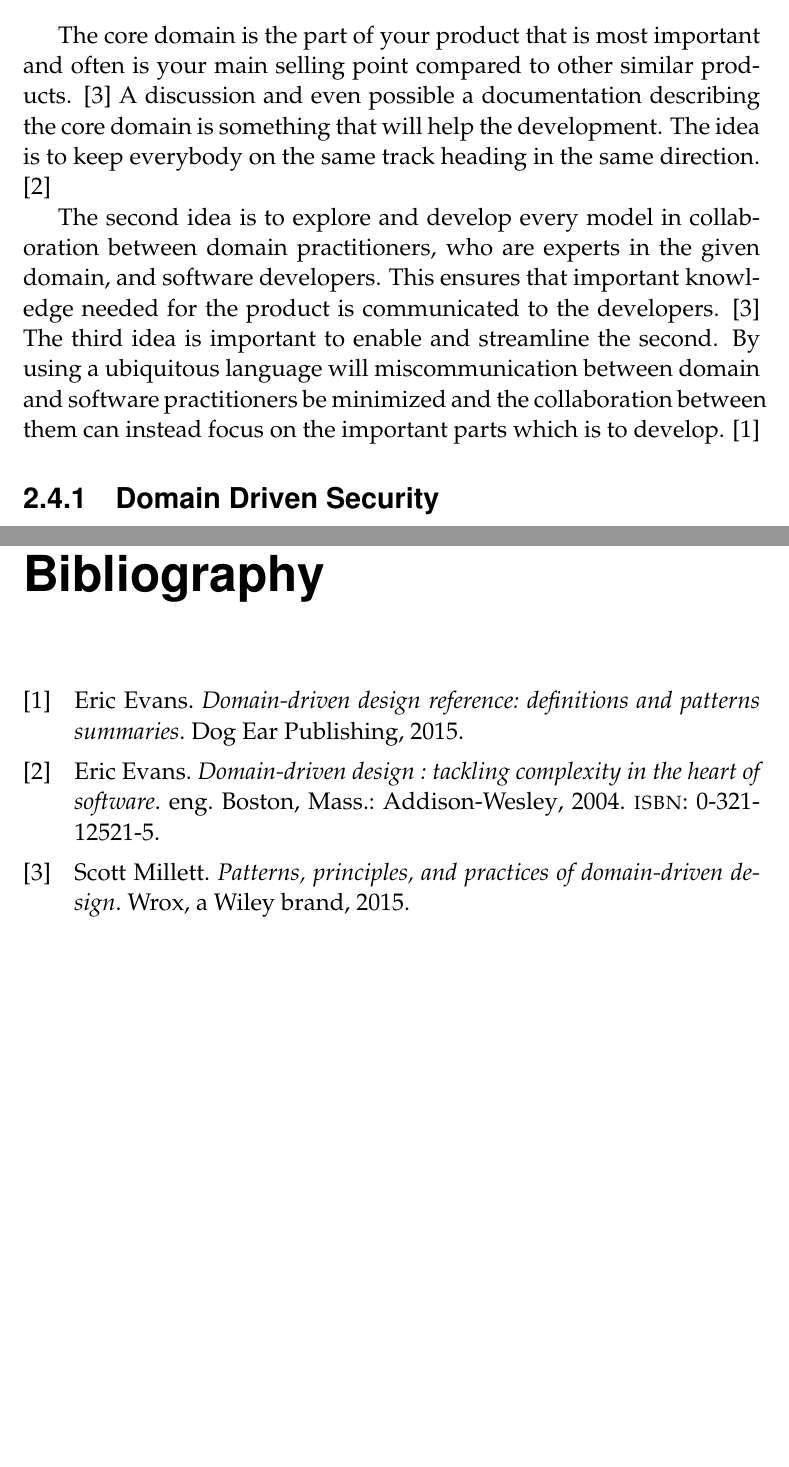
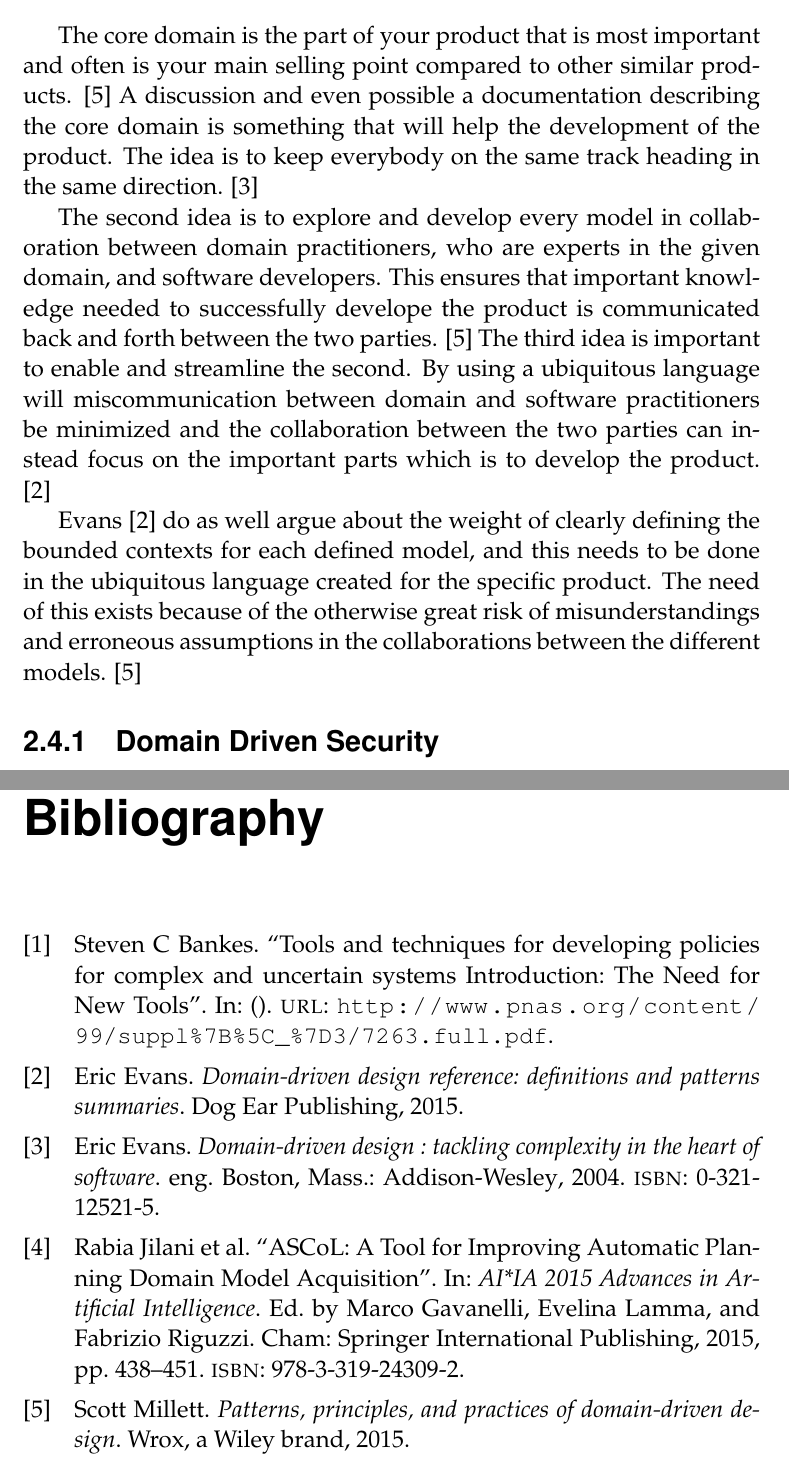
Before and after one commit to fredrikkadolfsson/WebTaint-masterthesis, a LaTeX thesis (report.tex, which reads chapters/Background.tex, references.bib): two parts of pages 9 and 15 of 16, joined at a grey line, cut so that both start at the same text, the shorter picture padded with empty space. The pictures show the PDF file report.pdf that the author committed with the source.

Commit message:
Some addition and rework to DDD

```diff
--- a/chapters/Background.tex
+++ b/chapters/Background.tex
@@ -20,8 +20,11 @@ There exists a plethora of tools who aim to help in the process of developing co
   \item Speak a ubiquitous language within an explicitly bounded context.
 \end{itemize}
 
-The core domain is the part of your product that is most important and often is your main selling point compared to other similar products. \parencite{millett_2015} A discussion and even possible a documentation describing the core domain is something that will help the development. The idea is to keep everybody on the same track heading in the same direction. \parencite{EvansEric2004Dd:t}
+The core domain is the part of your product that is most important and often is your main selling point compared to other similar products. \parencite{millett_2015} A discussion and even possible a documentation describing the core domain is something that will help the development of the product. The idea is to keep everybody on the same track heading in the same direction. \parencite{EvansEric2004Dd:t}
 
-The second idea is to explore and develop every model in collaboration between domain practitioners, who are experts in the given domain, and software developers. This ensures that important knowledge needed for the product is communicated to the developers. \parencite{millett_2015} The third idea is important to enable and streamline the second. By using a ubiquitous language will miscommunication between domain and software practitioners be minimized and the collaboration between them can instead focus on the important parts which is to develop.  \parencite{evans_2015}
+The second idea is to explore and develop every model in collaboration between domain practitioners, who are experts in the given domain, and software developers. This ensures that important knowledge needed to successfully develope the product is communicated back and forth between the two parties. \parencite{millett_2015} The third idea is important to enable and streamline the second. By using a ubiquitous language will miscommunication between domain and software practitioners be minimized and the collaboration between the two parties can instead focus on the important parts which is to develop the product. \parencite{evans_2015}
+
+\textcite{evans_2015} do as well argue about the weight of clearly defining the bounded contexts for each defined model, and this needs to be done in the ubiquitous language created for the specific product. The need of this exists because of the otherwise great risk of misunderstandings and erroneous assumptions in the collaborations between the different models. \parencite{millett_2015}
+
 
 \subsection{Domain Driven Security}
--- a/references.bib
+++ b/references.bib
@@ -24,3 +24,9 @@
   author={Millett, Scott},
   year={2015}
 }
+
+@article{Bankes,
+  abstract = {Agent-based models (ABM) are examples of complex adaptive systems, which can be characterized as those systems for which no model less complex than the system itself can accurately predict in detail how the system will behave at future times. Consequently, the standard tools of policy analysis, based as they are on devising policies that perform well on some best estimate model of the system, cannot be reliably used for ABM. This paper argues that policy analysis by using ABM requires an alternative approach to decision theory. The general characteristics of such an approach are described, and examples are provided of its application to policy analysis.},
+  author = {Bankes, Steven C},
+  title = {{Tools and techniques for developing policies for complex and uncertain systems Introduction: The Need for New Tools}},
+  url = {http://www.pnas.org/content/99/suppl{\_}3/7263.full.pdf}
@@ -26,0 +43,5 @@
+  title="ASCoL: A Tool for Improving Automatic Planning Domain Model Acquisition",
+  booktitle="AI*IA 2015 Advances in Artificial Intelligence",
+  year="2015",
+  publisher="Springer International Publishing",
+  address="Cham",
```
Also changed, not shown: chapters/Introduction.tex (+4 -0 lines), notes.md (+3 -0 lines), report.pdf, chapters/Background.tex (2 more changed lines), references.bib (14 more changed lines).
